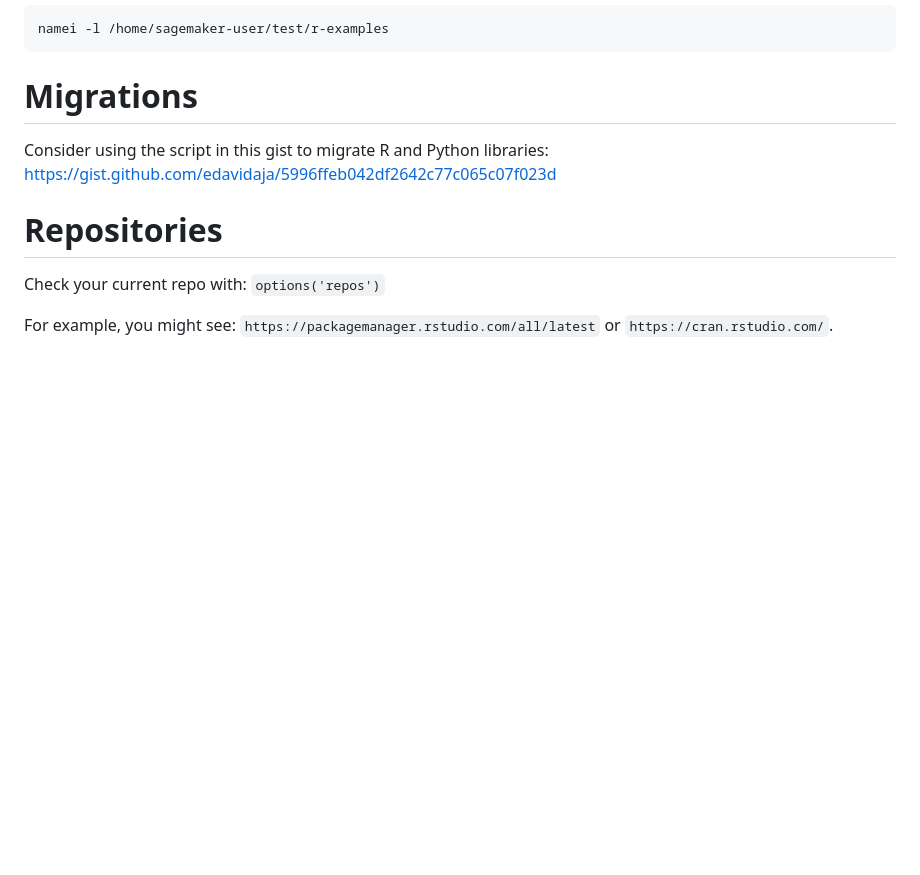
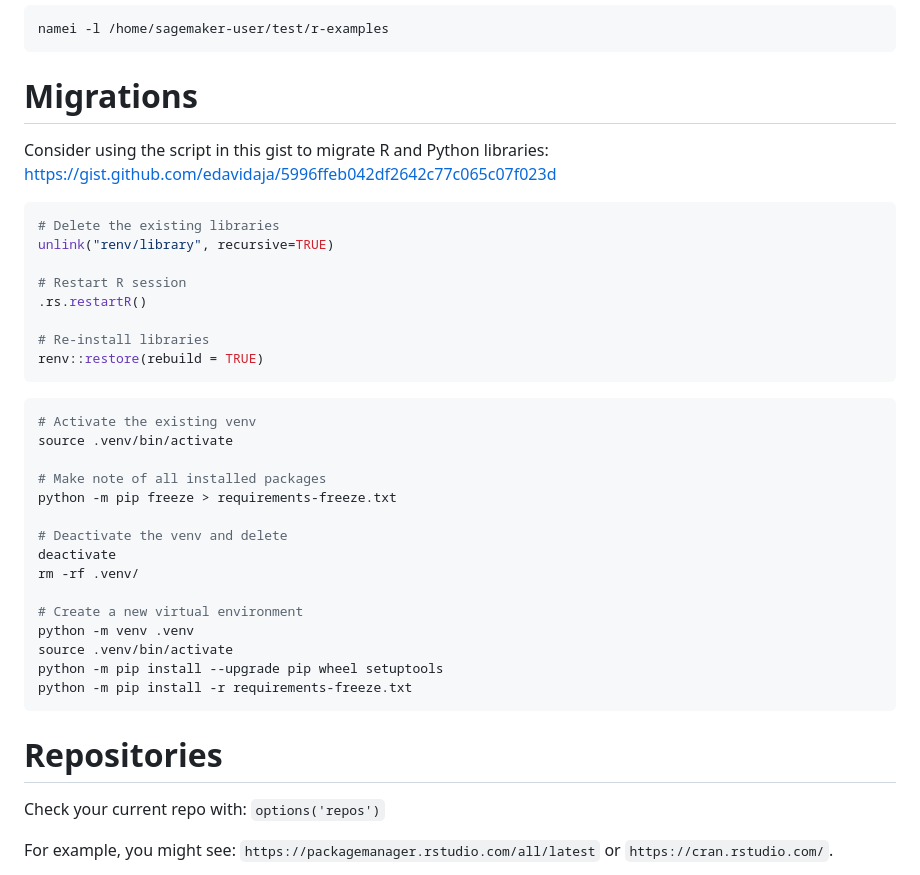
Before and after one commit to leesahanders/demo_renv, a Markdown page: README.md, the part around the change. Rendered like a GitHub page; blank space fills up the shorter version.

Commit message:
Adding renv reset commands

````diff
--- a/README.md
+++ b/README.md
@@ -164,6 +164,36 @@ namei -l /home/sagemaker-user/test/r-examples
 
 Consider using the script in this gist to migrate R and Python libraries: <https://gist.github.com/edavidaja/5996ffeb042df2642c77c065c07f023d>
 
+```r
+# Delete the existing libraries
+unlink("renv/library", recursive=TRUE)
+
+# Restart R session
+.rs.restartR()
+
+# Re-install libraries
+renv::restore(rebuild = TRUE)
+```
+
+
+```bash
+# Activate the existing venv
+source .venv/bin/activate
+
+# Make note of all installed packages
+python -m pip freeze > requirements-freeze.txt
+
+# Deactivate the venv and delete
+deactivate
+rm -rf .venv/
+
+# Create a new virtual environment
+python -m venv .venv
+source .venv/bin/activate
+python -m pip install --upgrade pip wheel setuptools
+python -m pip install -r requirements-freeze.txt
+```
+
 # Repositories
 
 Check your current repo with: `options('repos')`
````
